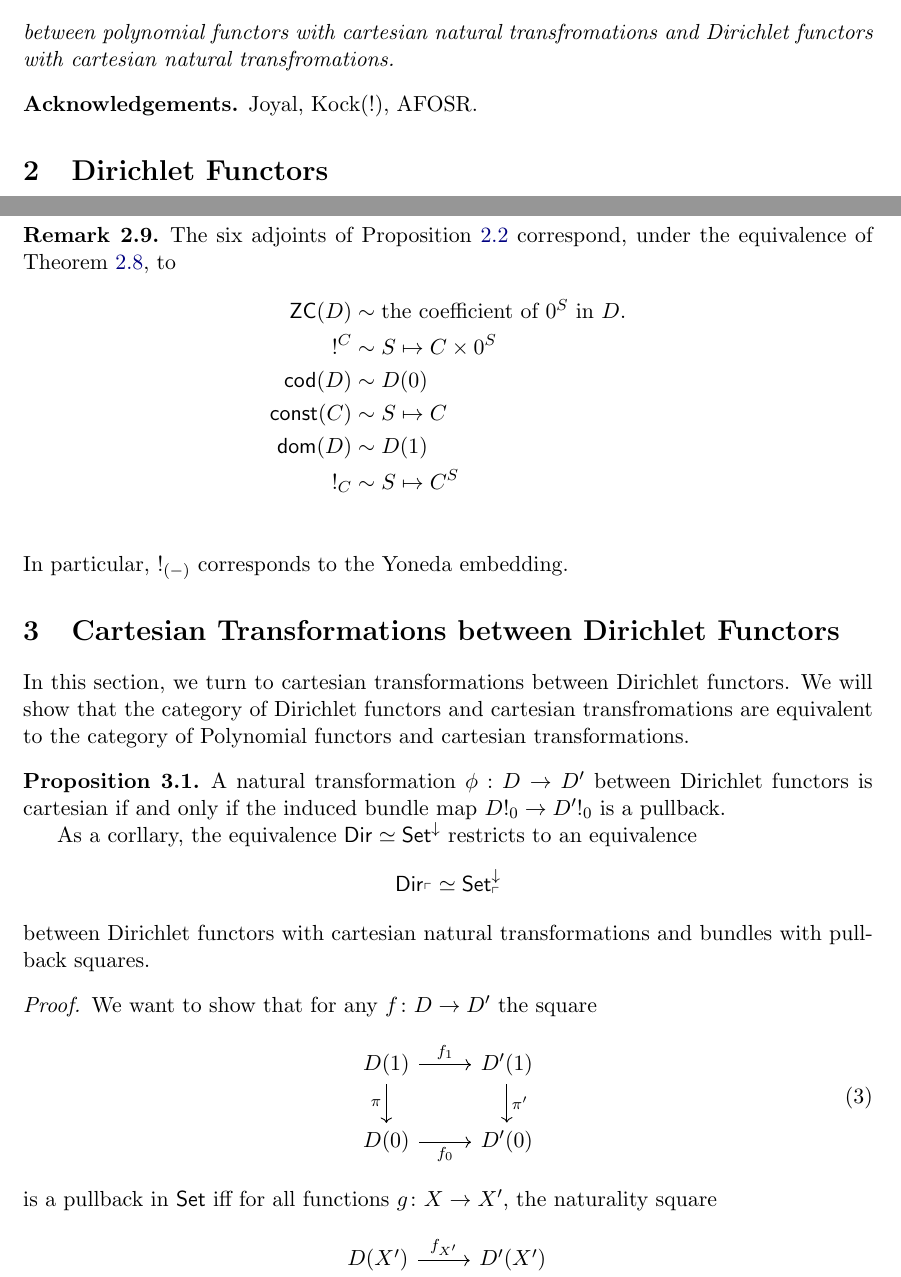
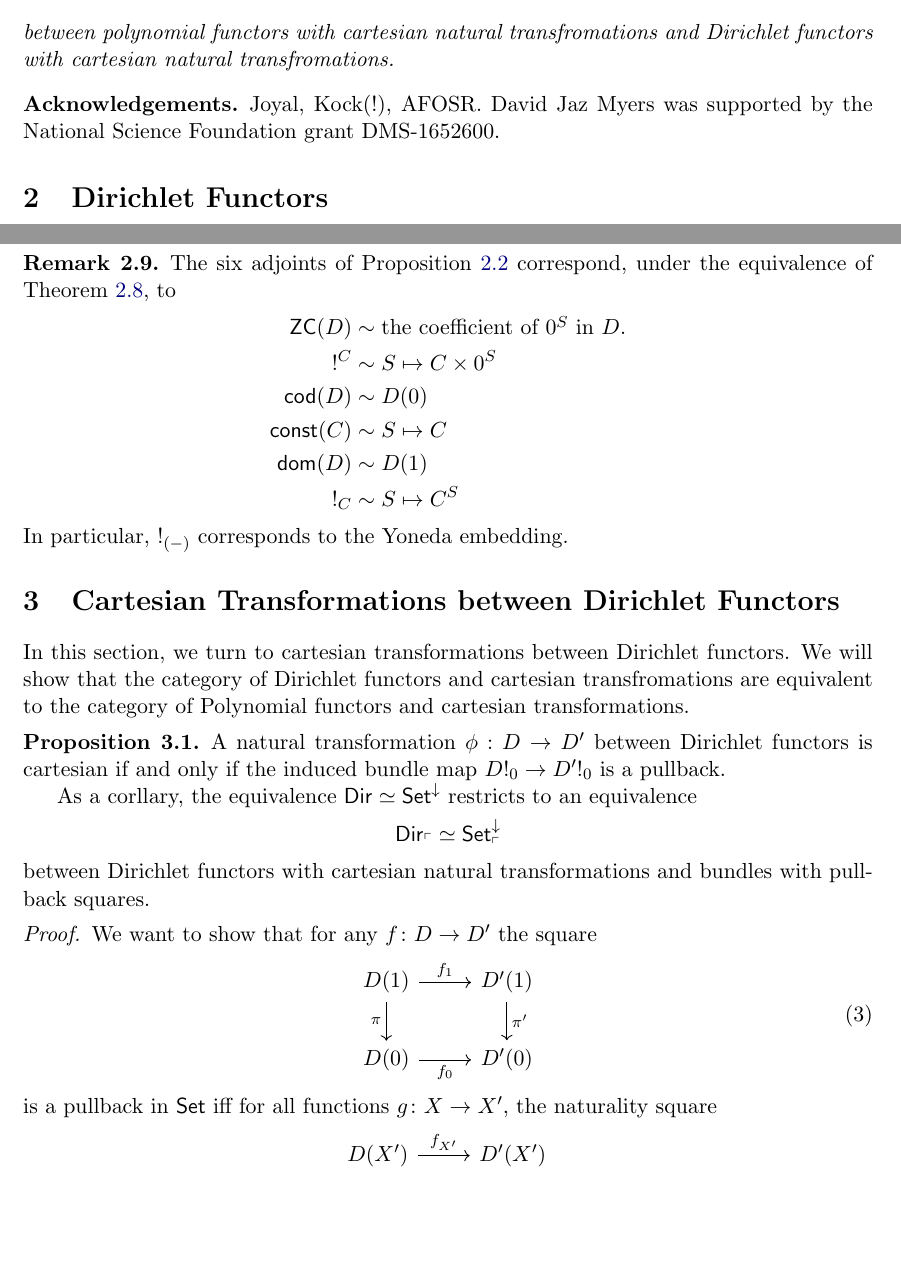
Before and after one commit to DavidJaz/Dirichlet, a LaTeX paper (main.tex, which reads draft.tex): two parts of pages 4 and 9 of 11, joined at a grey line, cut so that both start at the same text, the shorter picture padded with empty space. Compiled offline with pdfLaTeX.

Commit message:
acknowledgements

```diff
--- a/draft.tex
+++ b/draft.tex
@@ -167,7 +167,7 @@ functors with cartesian natural transfromations.
 
 
 \begin{acknowledgements}
-Joyal, Kock(!), AFOSR.
+Joyal, Kock(!), AFOSR. David Jaz Myers was supported by the National Science Foundation grant DMS-1652600.
 \end{acknowledgements}
 
 
@@ -410,7 +410,7 @@ the equivalence of Theorem \ref{thm:dirichlet.set.characterization}, to
   \cod(D) &\sim D(0) \\
   \const(C) &\sim S \mapsto C \\
   \dom(D) &\sim D(1) \\
-  !_{C} &\sim S \mapsto C^S \\
+  !_{C} &\sim S \mapsto C^S
 \end{align*}
 In particular, $!_{(-)}$ corresponds to the Yoneda embedding.
 \end{rmk}
```
